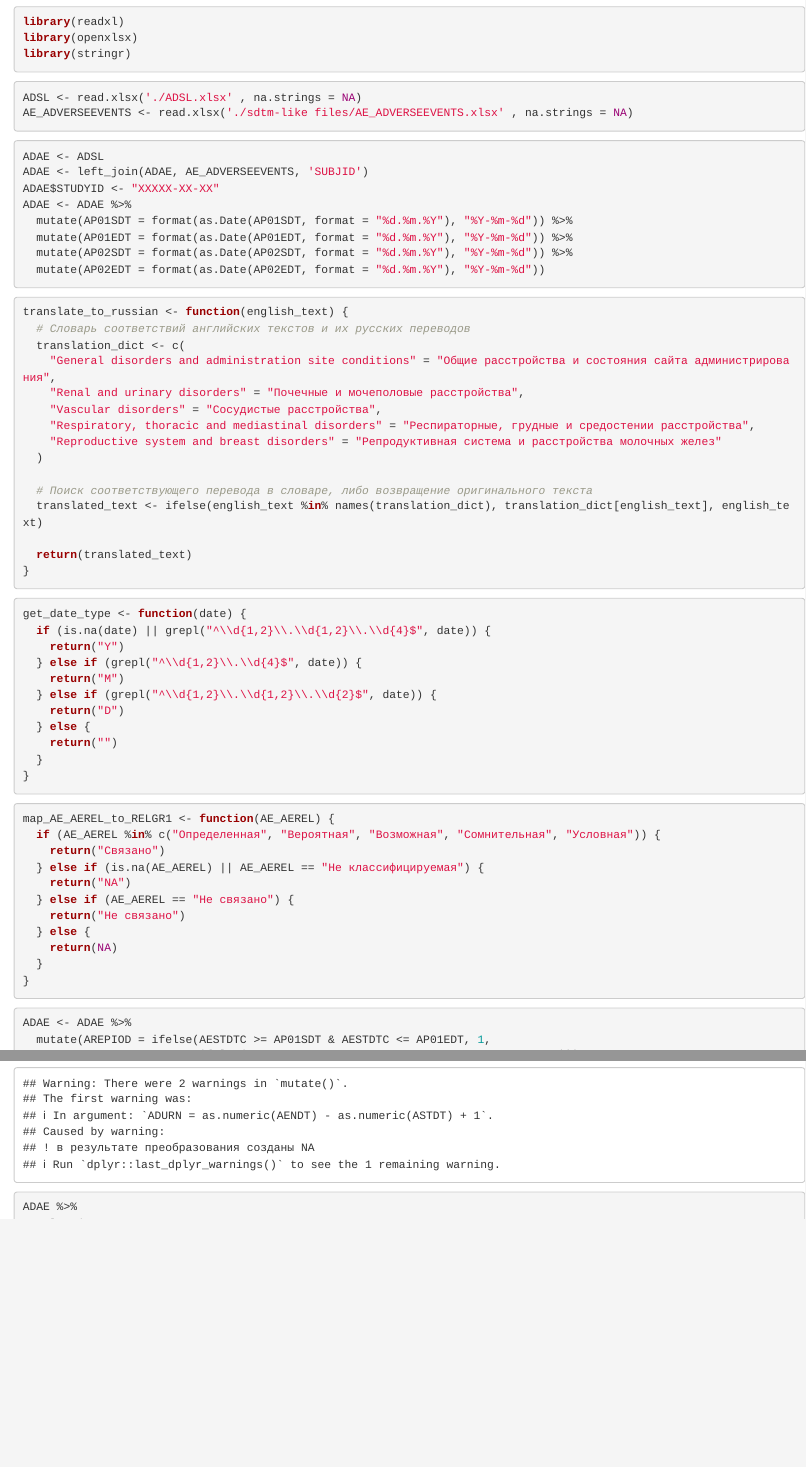
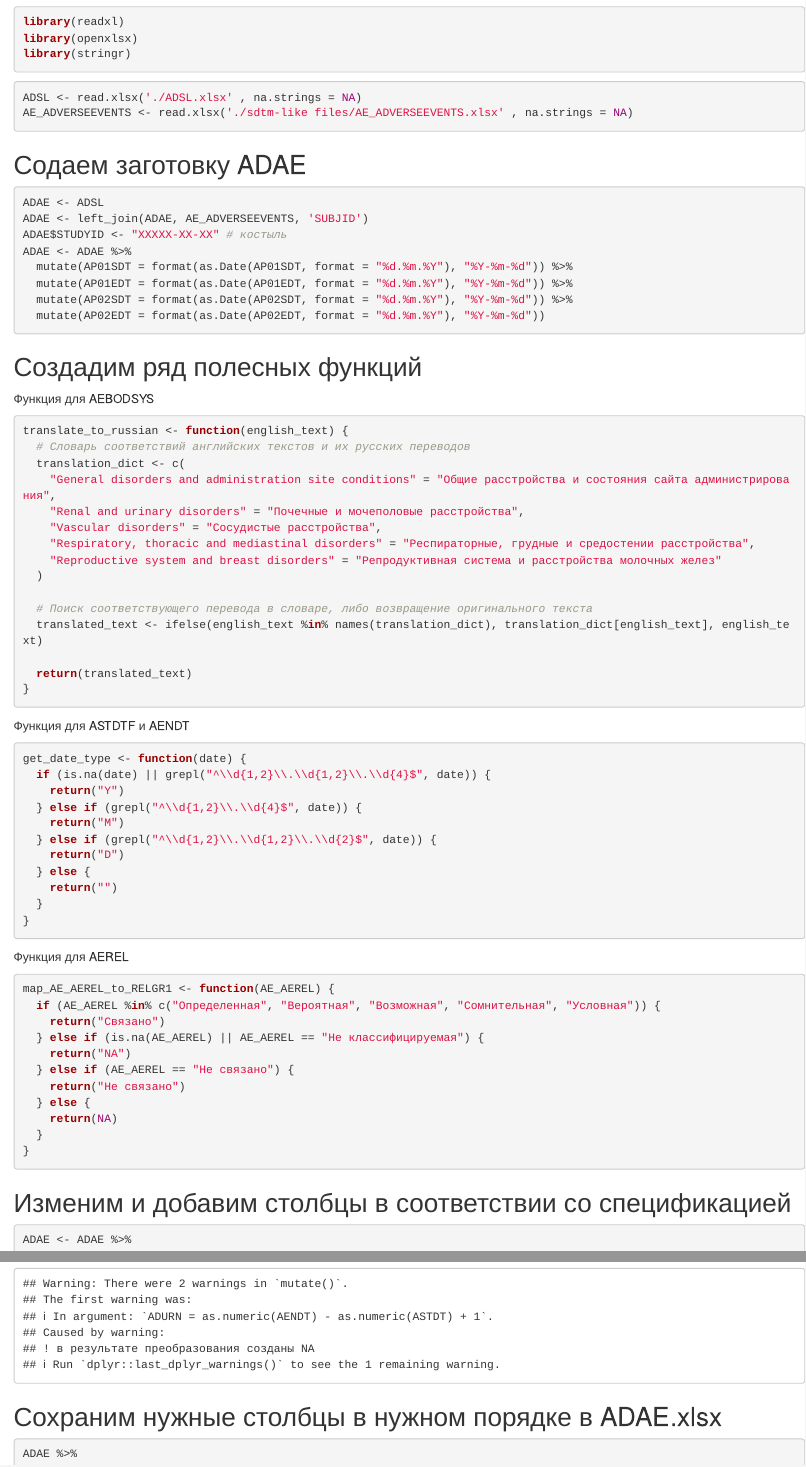
Before and after one commit to glebus-sasha/BioStat_2023, an R Markdown document (ADam/ADAE/ADAE.Rmd): the page in a window 1100 px wide, from 390 px down before the commit and from 440 px down after it, so that both start at the same text, and a second part further down, joined at a grey line. The pictures show the output file ADam/ADAE/ADAE.html that the author committed with the source, opened offline.

Commit message:
add some comments

````diff
--- a/ADam/ADAE/ADAE.Rmd
+++ b/ADam/ADAE/ADAE.Rmd
@@ -21,11 +22,11 @@ ADSL <- read.xlsx('./ADSL.xlsx' , na.strings = NA)
 AE_ADVERSEEVENTS <- read.xlsx('./sdtm-like files/AE_ADVERSEEVENTS.xlsx' , na.strings = NA)
 ```
 
-
+## Содаем заготовку ADAE
 ```{r}
 ADAE <- ADSL
 ADAE <- left_join(ADAE, AE_ADVERSEEVENTS, 'SUBJID')
-ADAE$STUDYID <- "XXXXX-XX-XX"
+ADAE$STUDYID <- "XXXXX-XX-XX" # костыль
 ADAE <- ADAE %>%
   mutate(AP01SDT = format(as.Date(AP01SDT, format = "%d.%m.%Y"), "%Y-%m-%d")) %>%
   mutate(AP01EDT = format(as.Date(AP01EDT, format = "%d.%m.%Y"), "%Y-%m-%d")) %>%
@@ -34,6 +35,9 @@ ADAE <- ADAE %>%
 
 ```
 
+## Создадим ряд полесных функций
+
+Функция для AEBODSYS
 ```{r}
 translate_to_russian <- function(english_text) {
   # Словарь соответствий английских текстов и их русских переводов
@@ -52,6 +56,8 @@ translate_to_russian <- function(english_text) {
 }
 ```
 
+
+Функция для ASTDTF и AENDT
 ```{r}
 get_date_type <- function(date) {
   if (is.na(date) || grepl("^\\d{1,2}\\.\\d{1,2}\\.\\d{4}$", date)) {
@@ -66,6 +72,8 @@ get_date_type <- function(date) {
 }
 ```
 
+
+Функция для AEREL
 ```{r}
 map_AE_AEREL_to_RELGR1 <- function(AE_AEREL) {
   if (AE_AEREL %in% c("Определенная", "Вероятная", "Возможная", "Сомнительная", "Условная")) {
@@ -81,6 +89,7 @@ map_AE_AEREL_to_RELGR1 <- function(AE_AEREL) {
 ```
 
 
+## Изменим и добавим столбцы в соответствии со спецификацией
 ```{r}
 ADAE <- ADAE %>%
   mutate(AREPIOD = ifelse(AESTDTC >= AP01SDT & AESTDTC <= AP01EDT, 1,
@@ -164,6 +173,8 @@ ADAE <- ADAE %>%
   mutate(WEIGHT = as.numeric(WEIGHTBL))
 ```
 
+
+## Сохраним нужные столбцы в нужном порядке в ADAE.xlsx
 ```{r}
 ADAE %>%
   select(
````
Also changed, not shown: ADam/ADAE/ADAE.html, ADam/ADAE/ADAE.xlsx, ADam/ADAE/ADAE.Rmd (1 more changed lines).
